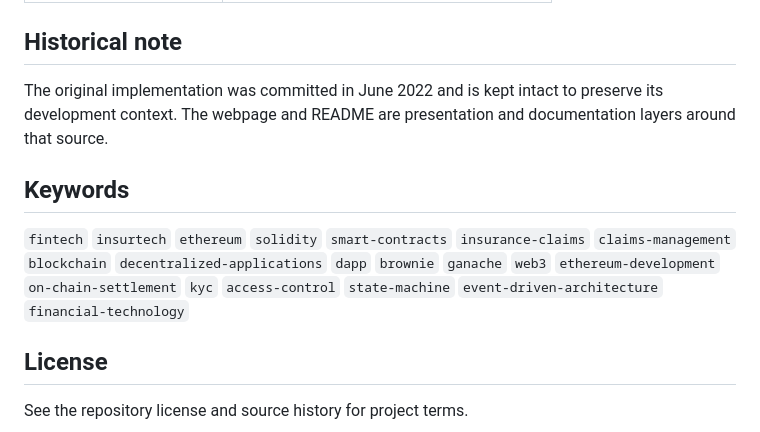
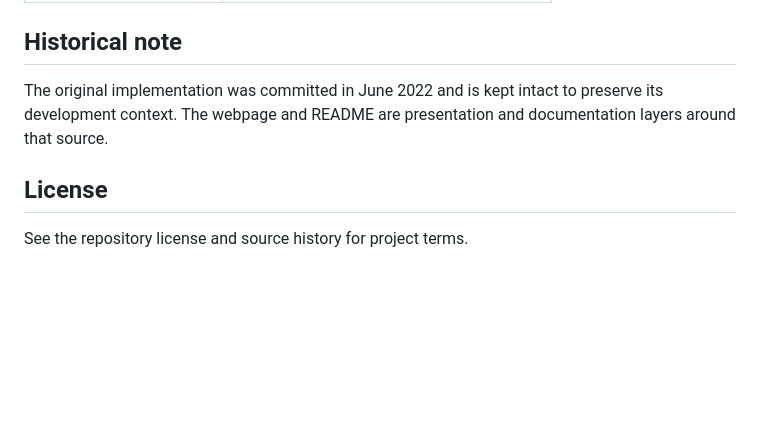
Before and after one commit to omarja12/Fintech-Inssurtech-Project, a Markdown page: README.md, the part around the change. Rendered like a GitHub page; blank space fills up the shorter version.

Commit message:
Remove keywords from README

```diff
--- a/README.md
+++ b/README.md
@@ -107,10 +107,6 @@ claim_manager.getContractBalance({'from': accounts[0]})
 
 The original implementation was committed in June 2022 and is kept intact to preserve its development context. The webpage and README are presentation and documentation layers around that source.
 
-## Keywords
-
-`fintech` `insurtech` `ethereum` `solidity` `smart-contracts` `insurance-claims` `claims-management` `blockchain` `decentralized-applications` `dapp` `brownie` `ganache` `web3` `ethereum-development` `on-chain-settlement` `kyc` `access-control` `state-machine` `event-driven-architecture` `financial-technology`
-
 ## License
 
 See the repository license and source history for project terms.
```
